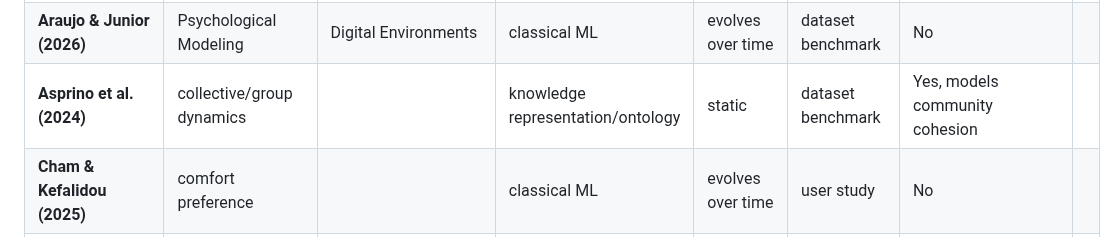
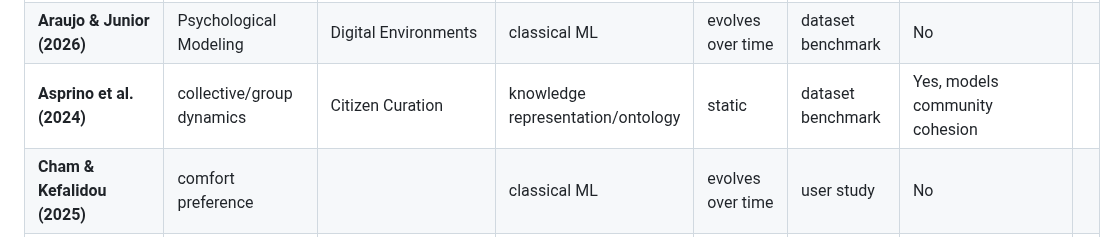
Before and after one commit to rafaeldpsilva/sa4cps-vault, a Markdown page: Doutoramento/WP1/Screening Table.md, the part around the change. Rendered like a GitHub page.

Commit message:
Commit from thinkpad on 16/06/2026, 15:18:29

```diff
--- a/Doutoramento/WP1/Screening Table.md
+++ b/Doutoramento/WP1/Screening Table.md
@@ -5,7 +5,7 @@
 | ~~**Albayaydh & Flechais (2024)**,~~  | ~~collective/group dynamics~~                      |                                                      | ~~knowledge representation/ontology~~ | ~~static~~            | ~~user study~~                      | ~~Yes, handles privacy tensions/conflicts~~ |     |
 | ~~**Alsaadi & Alahmadi (2021)**~~     | ~~interaction style~~                              | ~~Healthcare/ Systems Design~~                       | ~~classical ML~~                      | ~~static~~            | ~~dataset benchmark~~               | ~~No~~                                      |     |
 | **Araujo & Junior (2026)**            | Psychological Modeling                             | Digital Environments                                 | classical ML                          | evolves over time     | dataset benchmark                   | No                                          |     |
-| **Asprino et al. (2024)**             | collective/group dynamics                          |                                                      | knowledge representation/ontology     | static                | dataset benchmark                   | Yes, models community cohesion              |     |
+| **Asprino et al. (2024)**             | collective/group dynamics                          | Citizen Curation                                     | knowledge representation/ontology     | static                | dataset benchmark                   | Yes, models community cohesion              |     |
 | **Cham & Kefalidou (2025)**           | comfort preference                                 |                                                      | classical ML                          | evolves over time     | user study                          | No                                          |     |
 | **Constantinescu & Iftene (2025)**    | User modeling and adaptation                       | Healthcare / Mental Health                           | NLP and classical ML                  | evolves over time     | user study - 34 participants        | No                                          |     |
 | **Danry et al. (2026)**,              | Behavioral pattern mining and proactive assistance | Wearable AI                                          | LLM/generative                        | evolves over time     | user study - 12 participants        | Yes, predicts conflict responses            |     |
```
